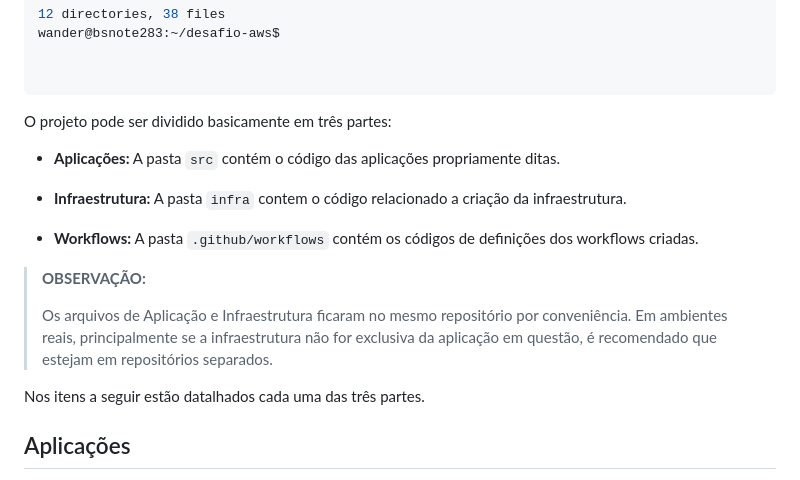
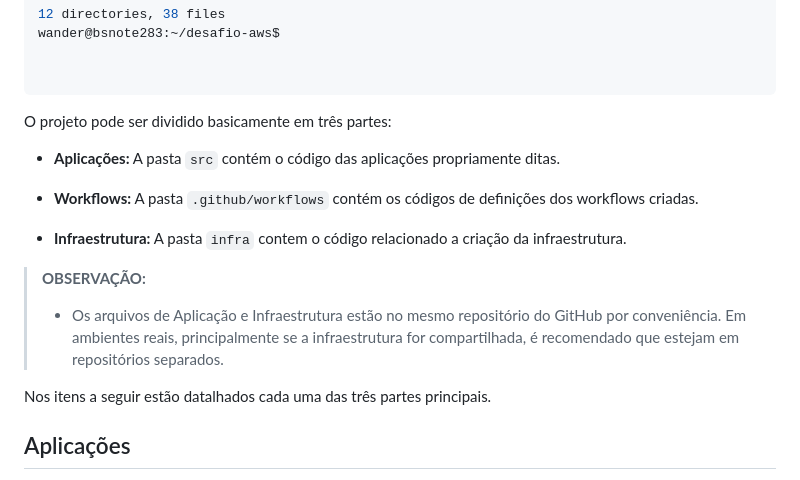
Before and after one commit to wandermaia/desafio-aws, a Markdown page: README.md, the part around the change printed below. Drawn GitHub-style.

```diff
--- a/README.md
+++ b/README.md
@@ -105,17 +105,17 @@ O projeto pode ser dividido basicamente em três partes:
 
 - **Aplicações:** A pasta `src` contém o código das aplicações propriamente ditas.
 
+- **Workflows:** A pasta `.github/workflows` contém os códigos de definições dos workflows criadas.
+
 - **Infraestrutura:** A pasta `infra` contem o código relacionado a criação da infraestrutura.
-
-- **Workflows:** A pasta `.github/workflows` contém os códigos de definições dos workflows criadas.
 
 
 > **OBSERVAÇÃO:**
 >
-> Os arquivos de Aplicação e Infraestrutura ficaram no mesmo repositório por conveniência. Em ambientes reais, principalmente se a infraestrutura não for exclusiva da aplicação em questão, é recomendado que estejam em repositórios separados.
+> - Os arquivos de Aplicação e Infraestrutura estão no mesmo repositório do GitHub por conveniência. Em ambientes reais, principalmente se a infraestrutura for compartilhada, é recomendado que estejam em repositórios separados.
 >
 
-Nos itens a seguir estão datalhados cada uma das três partes.
+Nos itens a seguir estão datalhados cada uma das três partes principais.
 
 
 
```
Also changed, not shown: other parts of README.md (+36 -4 lines), img/dockerhub01.png (added).
